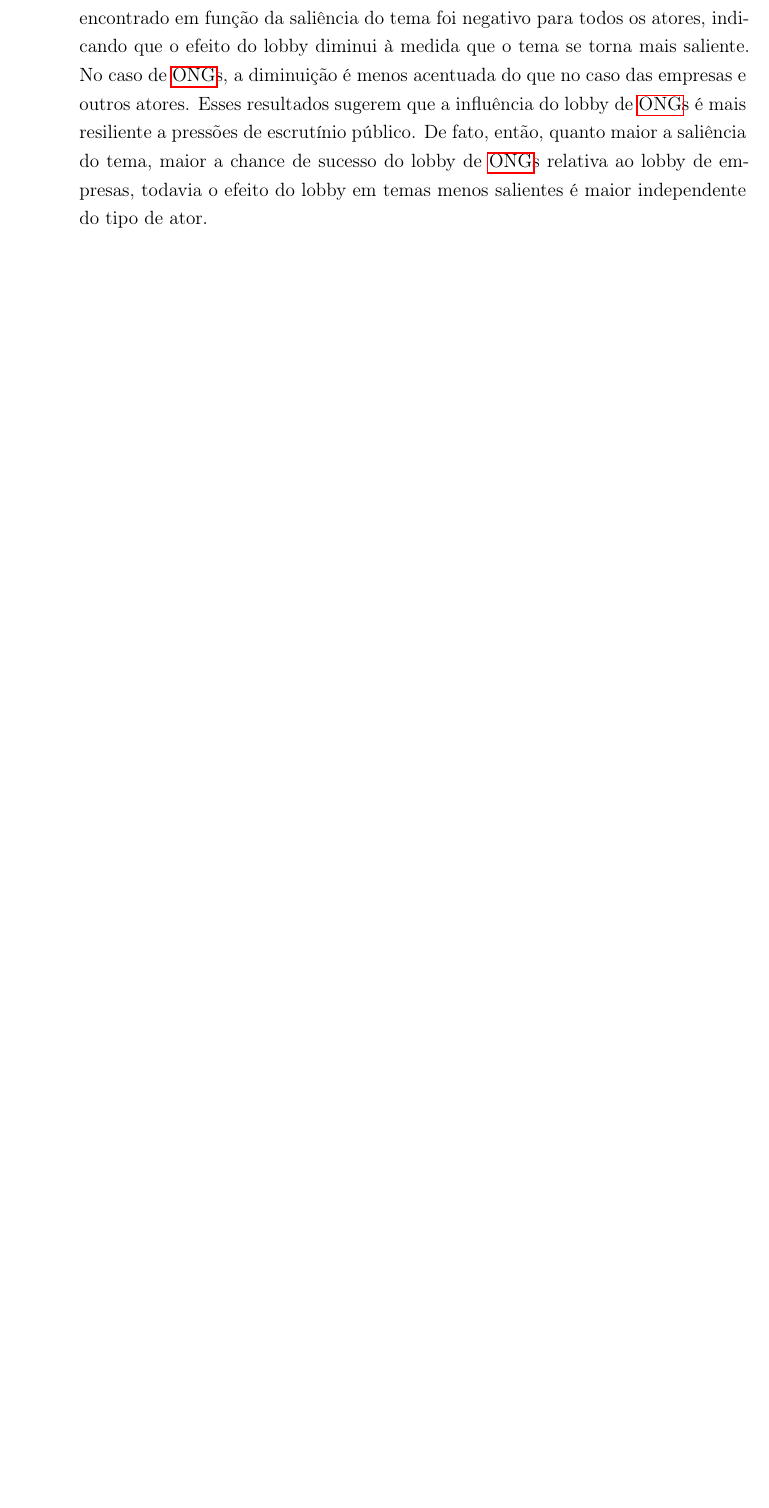
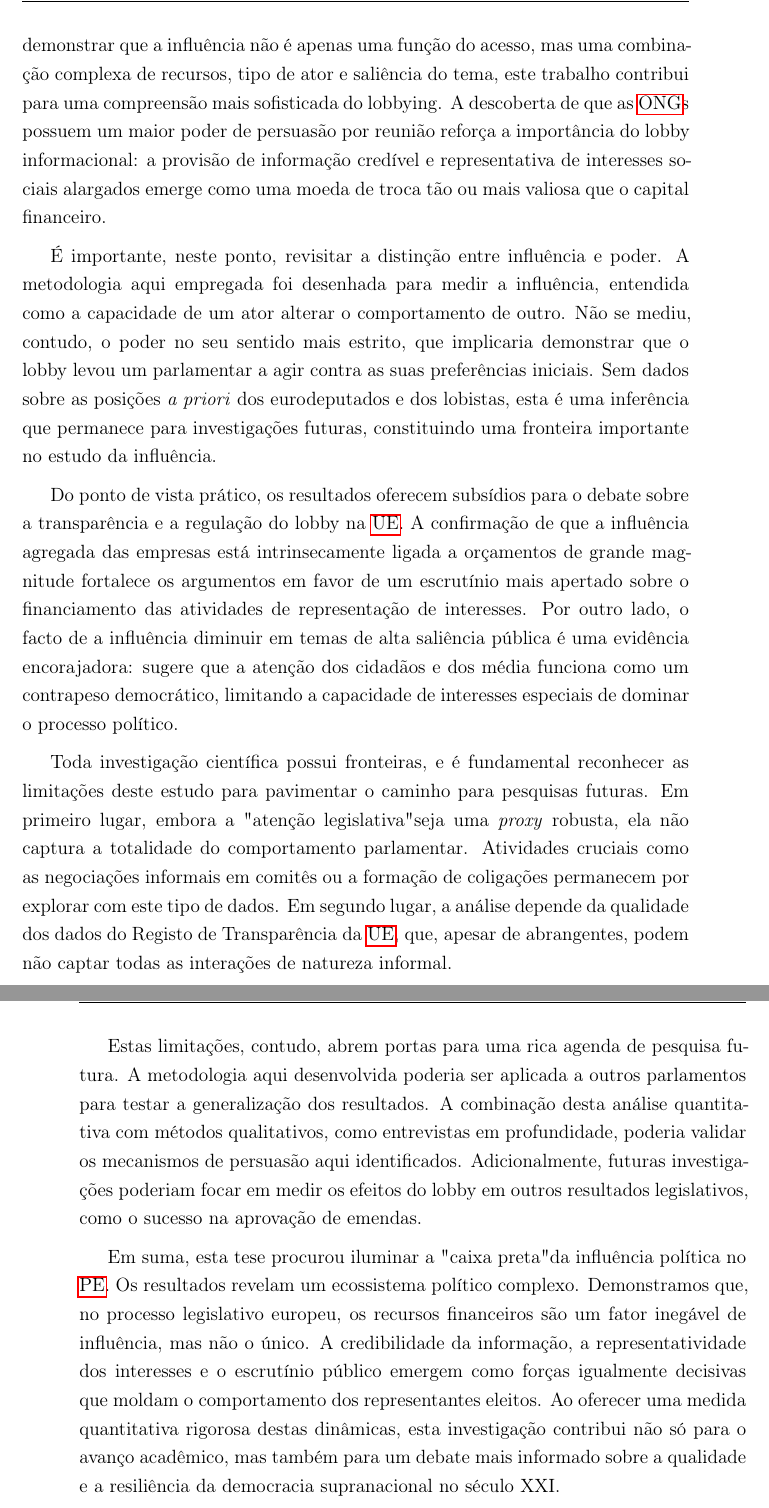
Before and after one commit to AcacioTelechi/thesis-lobbying-effects, a LaTeX thesis (Tese/main.tex, which reads Tese/main/consid_final/index.tex): part of page 112 of 141 before the commit and two parts of pages 113 and 114 of 143 after it, the two joined at a grey line, cut at the place of the change, the shorter picture padded with empty space. Compiled offline with pdfLaTeX.

Commit message:
refactor: Revise final considerations and enhance clarity in lobbying analysis
- Updated the final considerations section to improve the discussion on the effects of lobbying on parliamentary behavior, emphasizing the role of resource disparities among different actors.
- Clarified the analysis of the influence of NGOs compared to businesses, highlighting their role as intermediaries in the EU decision-making process.
- Enhanced the coherence of the discussion regarding the salience of topics and its impact on lobbying effectiveness across various actors.
- Addressed methodological challenges and implications for future research, reinforcing the importance of transparency in lobbying practices.

```diff
--- a/Tese/main/consid_final/index.tex
+++ b/Tese/main/consid_final/index.tex
@@ -16,4 +24,16 @@ Outra evidência importante é que o efeito persuasão das \acrshort{ong}s é ma
-A \ref{item:H3}, que postulava que quanto maior a saliência do tema, maior a influência do lobby de organizações não empresariais em comparação com o lobby de organizações empresariais, também foi corzsroborada, porém com ressalvas. O efeito encontrado em função da saliência do tema foi negativo para todos os atores, indicando que o efeito do lobby diminui à medida que o tema se torna mais saliente. No caso de \acrshort{ong}s, a diminuição é menos acentuada do que no caso das empresas e outros atores. Esses resultados sugerem que a influência do lobby de \acrshort{ong}s é mais resiliente a pressões de escrutínio público. De fato, então, quanto maior a saliência do tema, maior a chance de sucesso do lobby de \acrshort{ong}s relativa ao lobby de empresas, todavia o efeito do lobby em temas menos salientes é maior independente do tipo de ator.
+De forma complementar, os resultados mostram que o efeito de persuasão por reunião das \acrshort{ong}s é consistentemente maior do que o das empresas. Tal evidência reforça a hipótese de que estas organizações funcionam como "correias de transmissão" entre a sociedade civil e o nível europeu \cite{pereira2025participacao}. Ao canalizarem as preocupações da sociedade civil e as perspetivas dos cidadãos para os seus representantes no \acrshort{pe}, as \acrshort{ong}s fornecem aos eurodeputados informações valiosas e um tipo de capital político que o lobby empresarial nem sempre consegue oferecer, apesar das diferenças de recursos e do desenho institucional que busca manter os agentes públicos na tomada de decisões políticas na \acrshort{ue} \cite{pereira2025participacao}.
 
 
-% Discussão sobre poder: não medi os interesses a priori, apenas os resultados.
+Finalmente, a \ref{item:H3} foi igualmente corroborada, novamente com uma ressalva importante. Em temas de maior saliência pública, o efeito do lobby diminui para todos os atores, mas a influência das \acrshort{ong}s demonstra ser mais resiliente. Isto significa que, sob o escrutínio público, a capacidade de influência das empresas se degrada mais rapidamente que a das \acrshort{ong}s, tornando estas últimas *relativamente* mais influentes. Contudo, o efeito absoluto do lobby, para todos os atores, é maior em temas menos visíveis, longe dos olhares da opinião pública.
+
+Os achados desta tese têm implicações significativas tanto para a teoria sobre representação de interesses como para a prática da regulação democrática. Teoricamente, os resultados desafiam uma visão monolítica da influência política. Ao demonstrar que a influência não é apenas uma função do acesso, mas uma combinação complexa de recursos, tipo de ator e saliência do tema, este trabalho contribui para uma compreensão mais sofisticada do lobbying. A descoberta de que as \acrshort{ong}s possuem um maior poder de persuasão por reunião reforça a importância do lobby informacional: a provisão de informação credível e representativa de interesses sociais alargados emerge como uma moeda de troca tão ou mais valiosa que o capital financeiro.
+
+É importante, neste ponto, revisitar a distinção entre influência e poder. A metodologia aqui empregada foi desenhada para medir a influência, entendida como a capacidade de um ator alterar o comportamento de outro. Não se mediu, contudo, o poder no seu sentido mais estrito, que implicaria demonstrar que o lobby levou um parlamentar a agir contra as suas preferências iniciais. Sem dados sobre as posições \textit{a priori} dos eurodeputados e dos lobistas, esta é uma inferência que permanece para investigações futuras, constituindo uma fronteira importante no estudo da influência.
+
+Do ponto de vista prático, os resultados oferecem subsídios para o debate sobre a transparência e a regulação do lobby na \acrshort{ue}. A confirmação de que a influência agregada das empresas está intrinsecamente ligada a orçamentos de grande magnitude fortalece os argumentos em favor de um escrutínio mais apertado sobre o financiamento das atividades de representação de interesses. Por outro lado, o facto de a influência diminuir em temas de alta saliência pública é uma evidência encorajadora: sugere que a atenção dos cidadãos e dos média funciona como um contrapeso democrático, limitando a capacidade de interesses especiais de dominar o processo político.
+
+Toda investigação científica possui fronteiras, e é fundamental reconhecer as limitações deste estudo para pavimentar o caminho para pesquisas futuras. Em primeiro lugar, embora a "atenção legislativa" seja uma \textit{proxy} robusta, ela não captura a totalidade do comportamento parlamentar. Atividades cruciais como as negociações informais em comitês ou a formação de coligações permanecem por explorar com este tipo de dados. Em segundo lugar, a análise depende da qualidade dos dados do Registo de Transparência da \acrshort{ue}, que, apesar de abrangentes, podem não captar todas as interações de natureza informal.
+
+Estas limitações, contudo, abrem portas para uma rica agenda de pesquisa futura. A metodologia aqui desenvolvida poderia ser aplicada a outros parlamentos para testar a generalização dos resultados. A combinação desta análise quantitativa com métodos qualitativos, como entrevistas em profundidade, poderia validar os mecanismos de persuasão aqui identificados. Adicionalmente, futuras investigações poderiam focar em medir os efeitos do lobby em outros resultados legislativos, como o sucesso na aprovação de emendas.
+
+Em suma, esta tese procurou iluminar a "caixa preta" da influência política no \acrshort{pe}. Os resultados revelam um ecossistema político complexo. Demonstramos que, no processo legislativo europeu, os recursos financeiros são um fator inegável de influência, mas não o único. A credibilidade da informação, a representatividade dos interesses e o escrutínio público emergem como forças igualmente decisivas que moldam o comportamento dos representantes eleitos. Ao oferecer uma medida quantitativa rigorosa destas dinâmicas, esta investigação contribui não só para o avanço acadêmico, mas também para um debate mais informado sobre a qualidade e a resiliência da democracia supranacional no século XXI.
```
Also changed, not shown: Tese/main.pdf, Tese/main/consid_final/index.tex (18 more changed lines), 1 other file.
